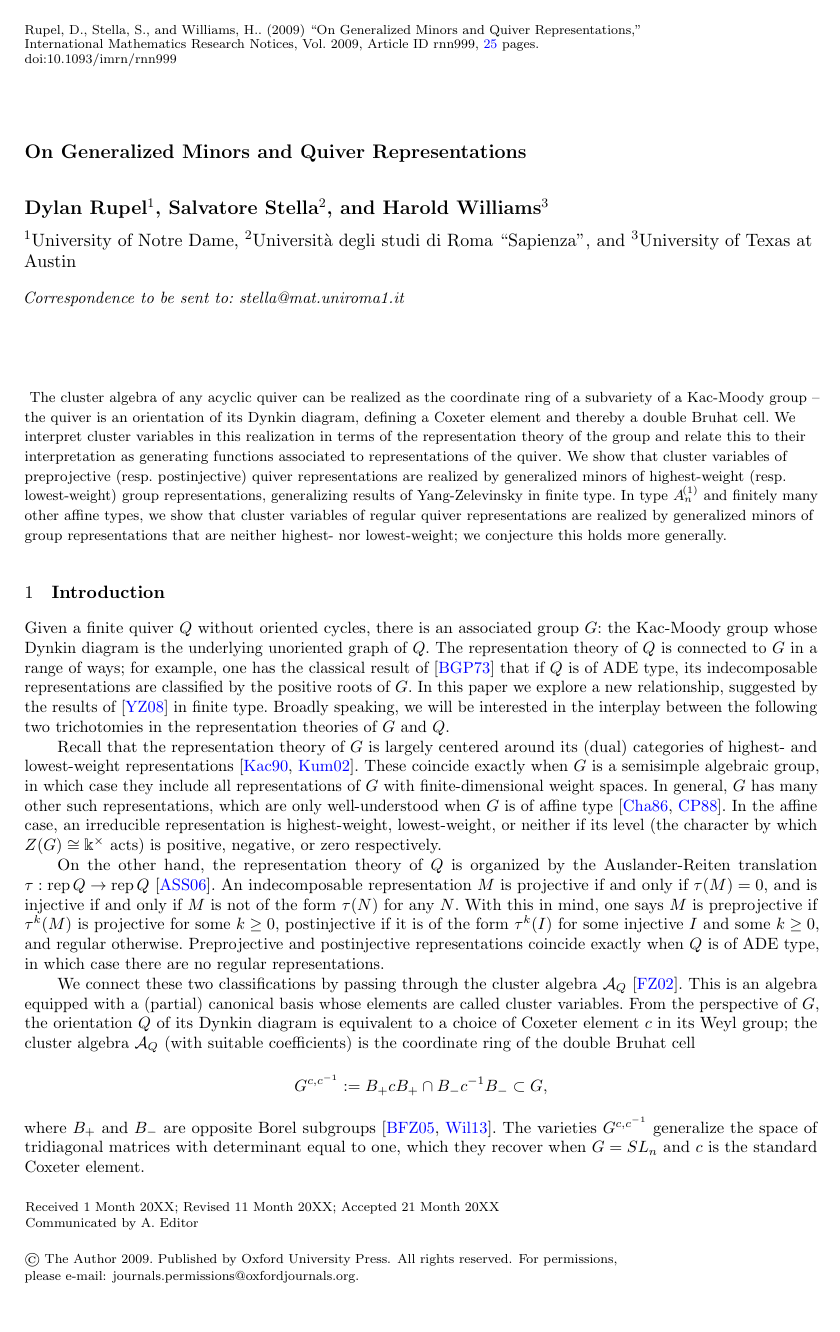
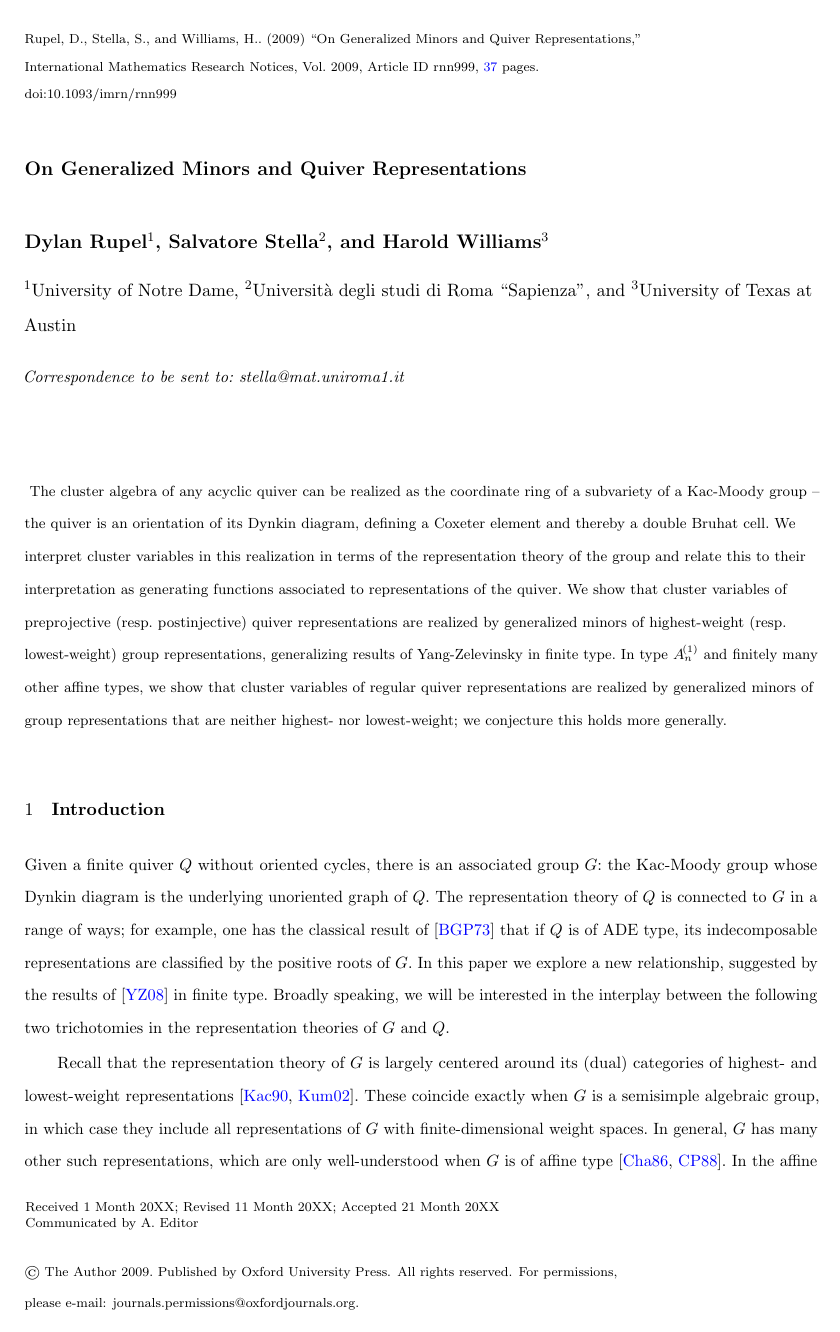
Before and after one commit to hwilliams2718/level_zero_paper, a LaTeX paper (imrn/minors.tex): page 1 of 25 before the commit and page 1 of 37 after it. Compiled offline with pdfLaTeX.

Commit message:
Forgot to make it doublespaced

```diff
--- a/imrn/minors.tex
+++ b/imrn/minors.tex
@@ -1,5 +1,5 @@
-\documentclass[times]{oupau}
-%\documentclass[times,doublespace]{oupau}
+%\documentclass[times]{oupau}
+\documentclass[times,doublespace]{oupau}
 
 
 %%%%%%%%%%%%%%%%%%%%
```
